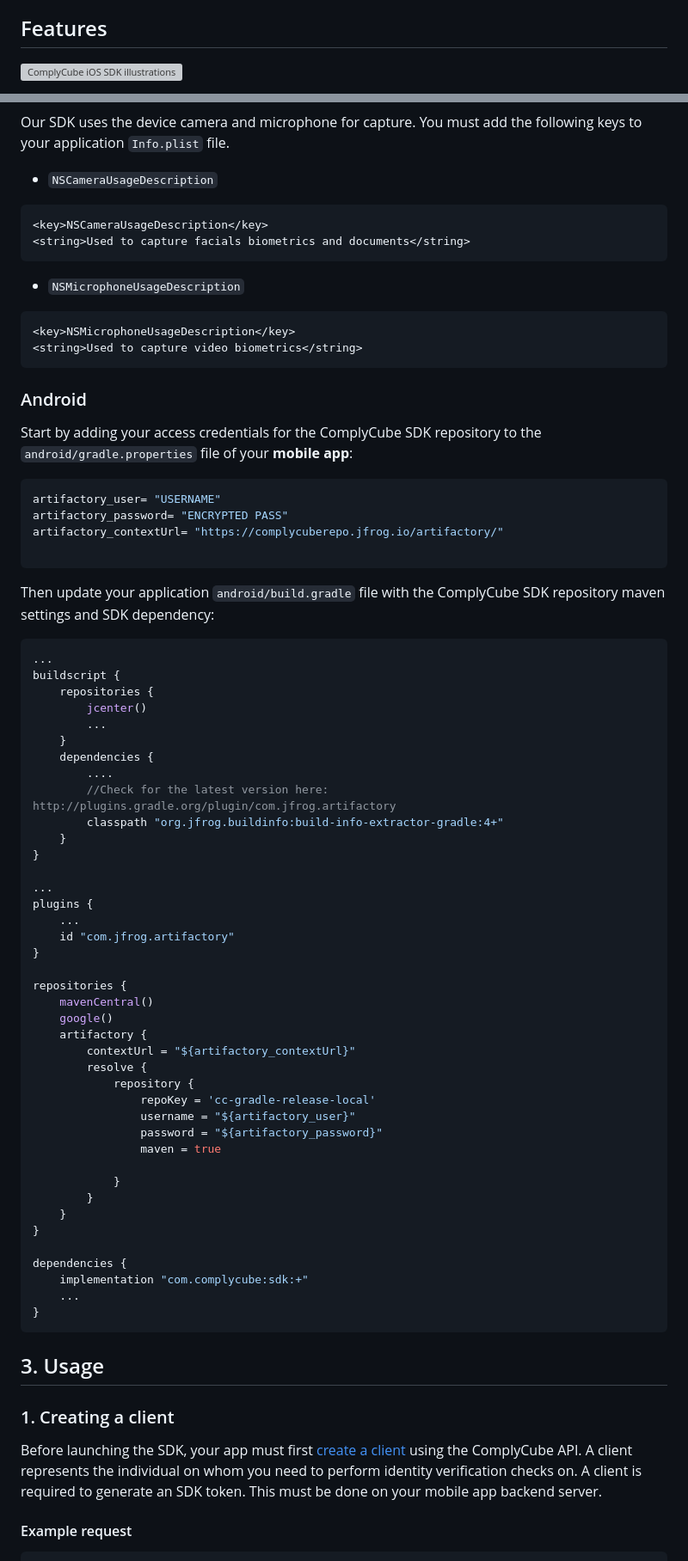
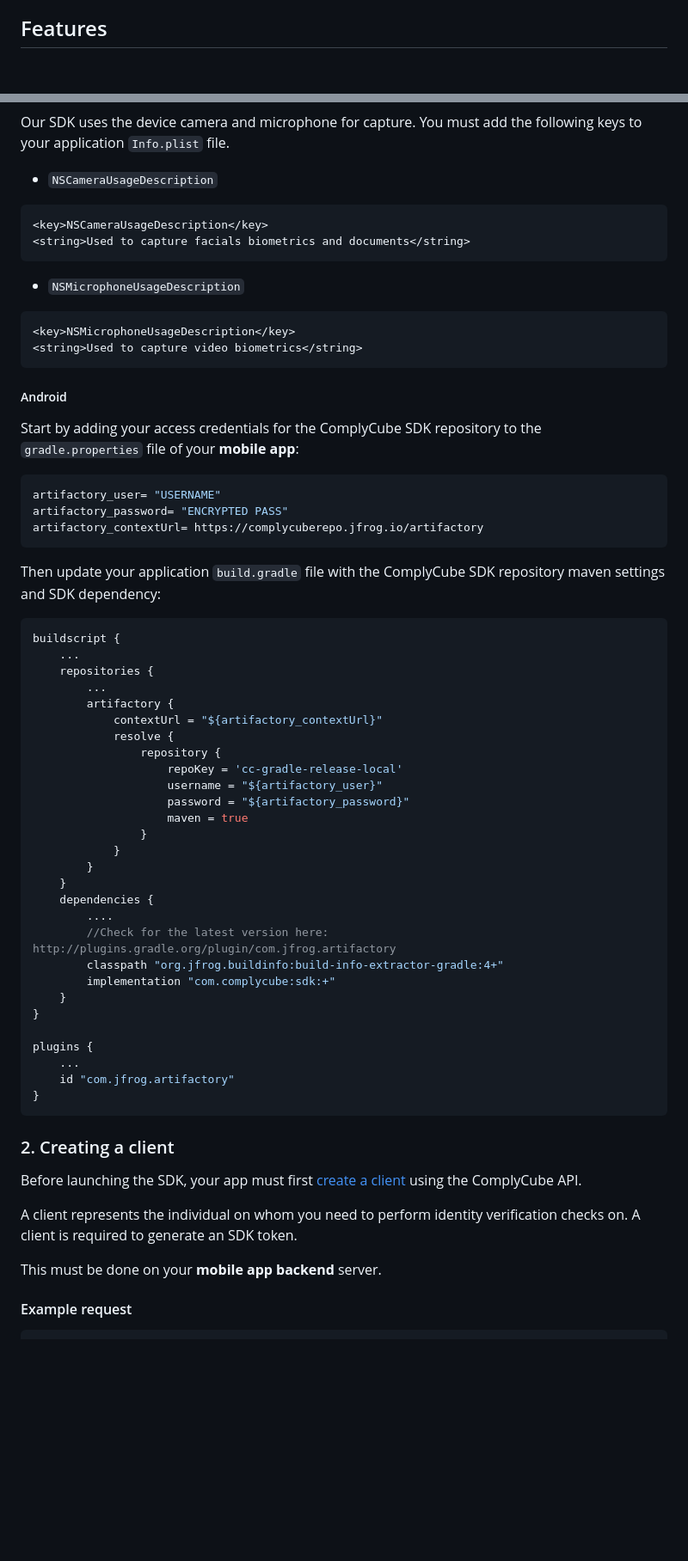
Before and after one commit to complycube/complycube-flutter-sdk, a Markdown page: README.md, 2 parts joined by grey strips. Shown at 86% size. Rendered like a GitHub page; blank space fills up the shorter version; grey boxes are pictures that could not be loaded.

````diff
--- a/README.md
+++ b/README.md
@@ -45,5 +44,4 @@
   - [Additional info](#additional-info)
 
 ## Features
-![ComplyCube iOS SDK illustrations](https://assets.complycube.com/images/complycube-ios-sdk-github.jpg)
 
@@ -126,78 +120,70 @@ end
 
 Our SDK uses the device camera and microphone for capture. You must add the following keys to your application `Info.plist` file.
 
-* `NSCameraUsageDescription`
+- `NSCameraUsageDescription`
 
 ```xml
 <key>NSCameraUsageDescription</key>
 <string>Used to capture facials biometrics and documents</string>
 ```
 
-* `NSMicrophoneUsageDescription`
+- `NSMicrophoneUsageDescription`
 
 ```xml
 <key>NSMicrophoneUsageDescription</key>
 <string>Used to capture video biometrics</string>
 ```
 
-### Android
-Start by adding your access credentials for the ComplyCube SDK repository to the `android/gradle.properties` file of your **mobile app**:
+##### Android
+
+Start by adding your access credentials for the ComplyCube SDK repository to the `gradle.properties` file of your **mobile app**:
 
 ```gradle
 artifactory_user= "USERNAME"
 artifactory_password= "ENCRYPTED PASS"
-artifactory_contextUrl= "https://complycuberepo.jfrog.io/artifactory/"
-
+artifactory_contextUrl= https://complycuberepo.jfrog.io/artifactory
 ```
 
-Then update your application `android/build.gradle` file with the ComplyCube SDK repository maven settings and SDK dependency:
+Then update your application `build.gradle` file with the ComplyCube SDK repository maven settings and SDK dependency:
 
 ```gradle
-...
 buildscript {
+    ...
     repositories {
-        jcenter()
         ...
+        artifactory {
+            contextUrl = "${artifactory_contextUrl}"
+            resolve {
+                repository {
+                    repoKey = 'cc-gradle-release-local'
+                    username = "${artifactory_user}"
+                    password = "${artifactory_password}"
+                    maven = true
+                }
+            }
+        }
     }
     dependencies {
         ....
         //Check for the latest version here: http://plugins.gradle.org/plugin/com.jfrog.artifactory
         classpath "org.jfrog.buildinfo:build-info-extractor-gradle:4+"
+        implementation "com.complycube:sdk:+"
     }
 }
 
-...
 plugins {
     ...
     id "com.jfrog.artifactory"
 }
-
-repositories {
-    mavenCentral()
-    google()
-    artifactory {
-        contextUrl = "${artifactory_contextUrl}"
-        resolve {
-            repository {
-                repoKey = 'cc-gradle-release-local'
-                username = "${artifactory_user}"
-                password = "${artifactory_password}"
-                maven = true
-
-            }
-        }
-    }
-}
-
-dependencies {
-    implementation "com.complycube:sdk:+"
-    ...
-}
 ```
 
-## 3. Usage
-### 1. Creating a client
-Before launching the SDK, your app must first [create a client](https://docs.complycube.com/api-reference/clients/create-a-client) using the ComplyCube API. A client represents the individual on whom you need to perform identity verification checks on. A client is required to generate an SDK token. This must be done on your mobile app backend server.
+### 2. Creating a client
+
+Before launching the SDK, your app must first [create a client](https://docs.complycube.com/api-reference/clients/create-a-client) using the ComplyCube API.
+
+A client represents the individual on whom you need to perform identity verification checks on. A client is required to generate an SDK token.
+
+This must be done on your **mobile app backend** server.
 
 #### Example request
 
````
Also changed, not shown: other parts of README.md (+80 -82 lines).
